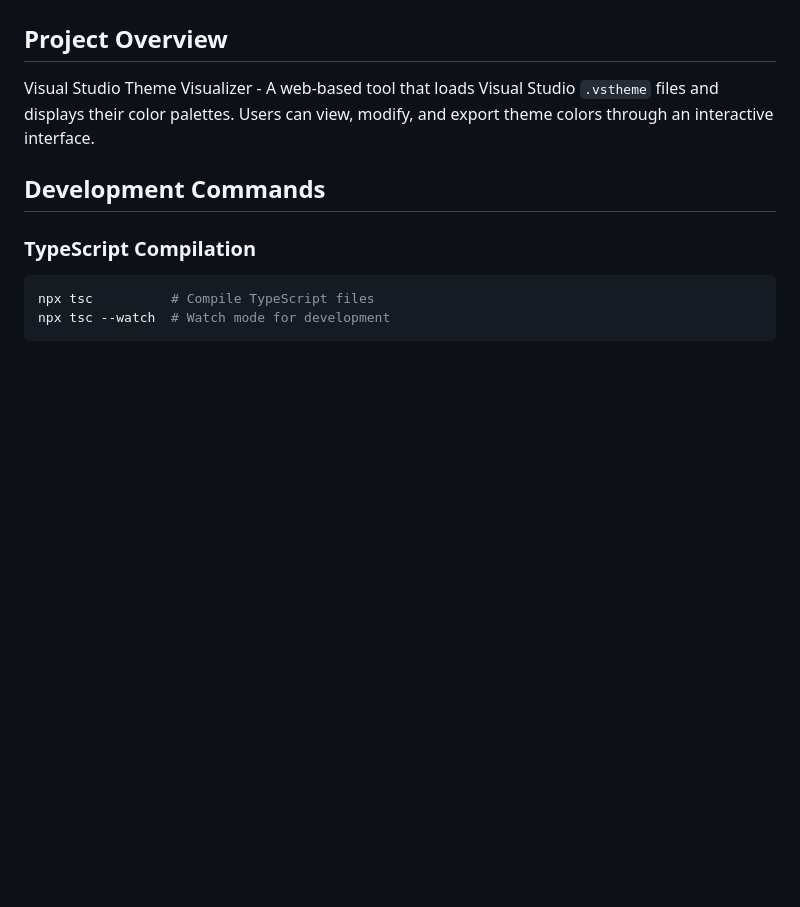
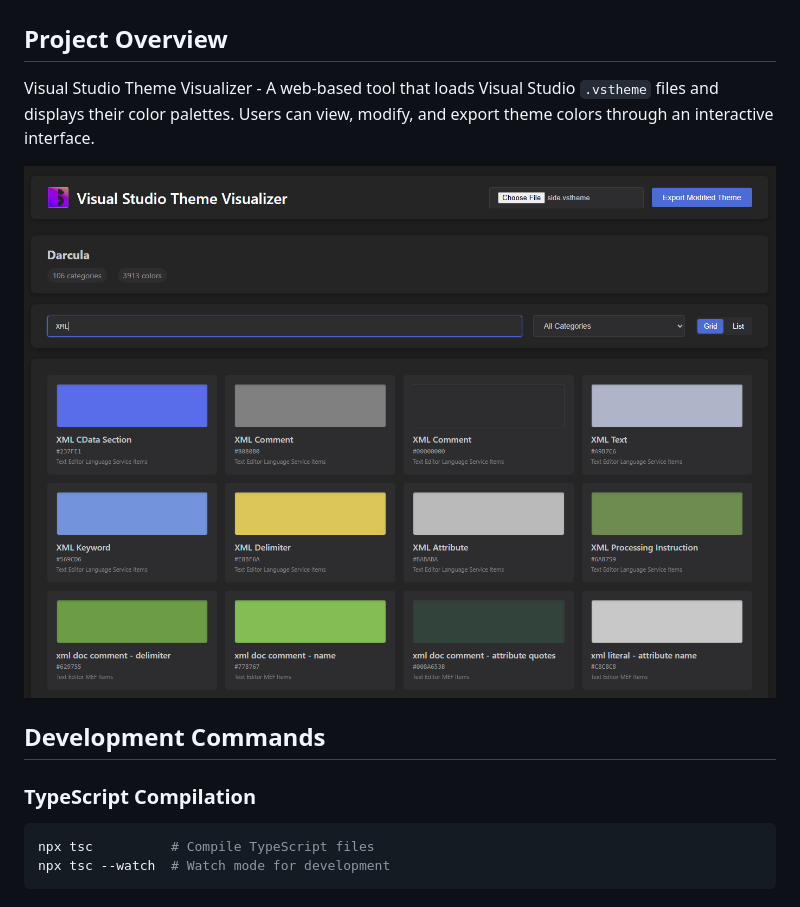
Before and after one commit to jakeashcraft/vs-theme-visualizer, a Markdown page: README.md, the part around the change. Drawn GitHub-style; pictures changed too: screenshots/screenshot.png (added); blank space fills up the shorter version.

Commit message:
Add screenshot

```diff
--- a/README.md
+++ b/README.md
@@ -3,6 +3,8 @@
 ## Project Overview
 
 Visual Studio Theme Visualizer - A web-based tool that loads Visual Studio `.vstheme` files and displays their color palettes. Users can view, modify, and export theme colors through an interactive interface.
+
+![alt text](screenshots/screenshot.png)
 
 ## Development Commands
 
```
